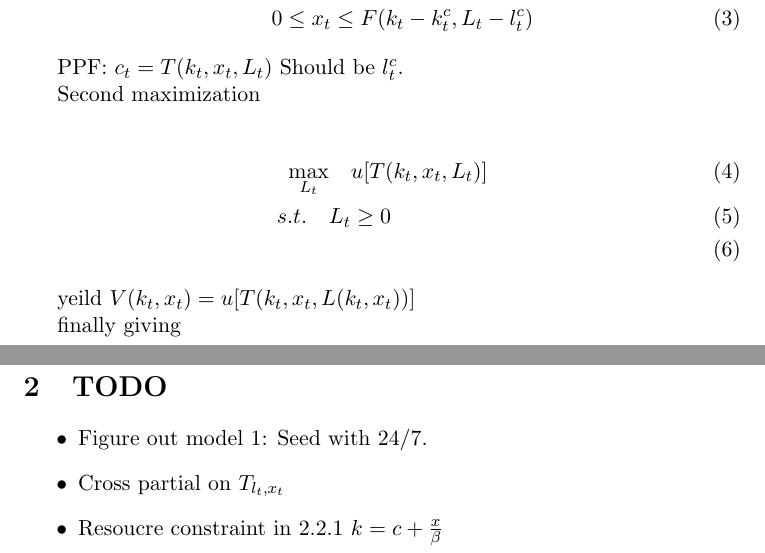
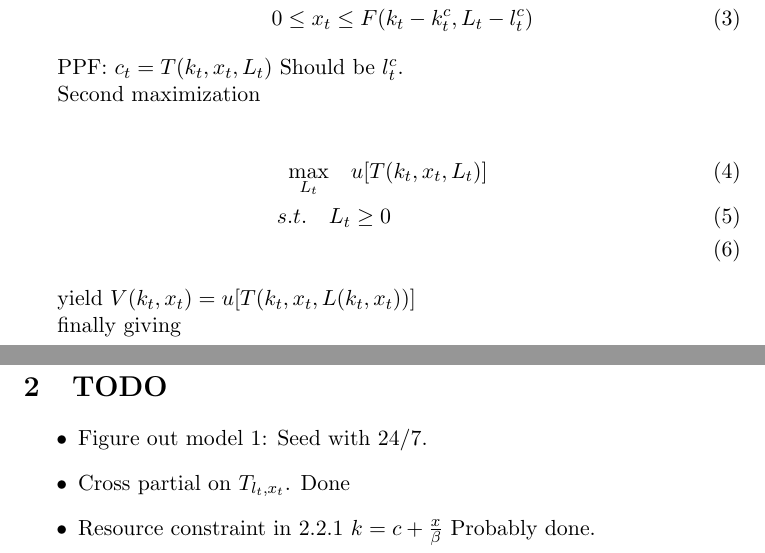
Before and after one commit to TomAugspurger/software, a LaTeX document (BoldrinLevineNotes.tex): two parts of pages 1 and 2 of 2, joined at a grey line, cut so that both start at the same text. Compiled offline with pdfLaTeX.

Commit message:
Minor updates to TODO list and a typo.

```diff
--- a/BoldrinLevineNotes.tex
+++ b/BoldrinLevineNotes.tex
@@ -45,7 +45,7 @@
     s.t. \ \ \ & L_t \geq 0\\
   \end{align}
 
-  yeild $V(k_t, x_t) = u[T(k_t, x_t, L(k_t, x_t))]$
+  yield $V(k_t, x_t) = u[T(k_t, x_t, L(k_t, x_t))]$
 
   finally giving
 
@@ -87,8 +87,8 @@
 
   \begin{itemize}
     \item Figure out model 1: Seed with 24/7.
-    \item Cross partial on $T_{l_t,x_t}$
-    \item Resoucre constraint in 2.2.1 $k = c + \frac{x}{\beta}$
+    \item Cross partial on $T_{l_t,x_t}$. Done
+    \item Resource constraint in 2.2.1 $k = c + \frac{x}{\beta}$ Probably done.
   \end{itemize}
 
 
```
